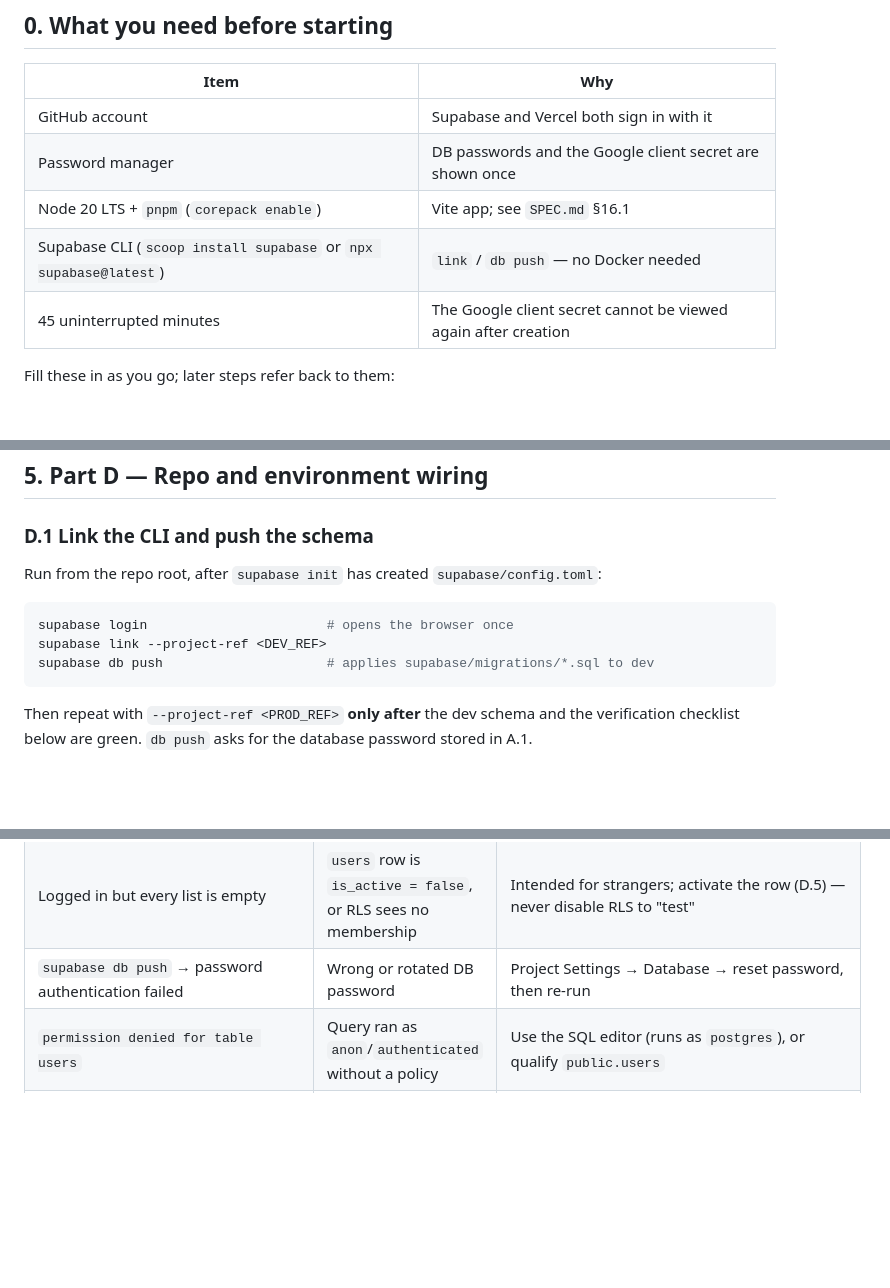
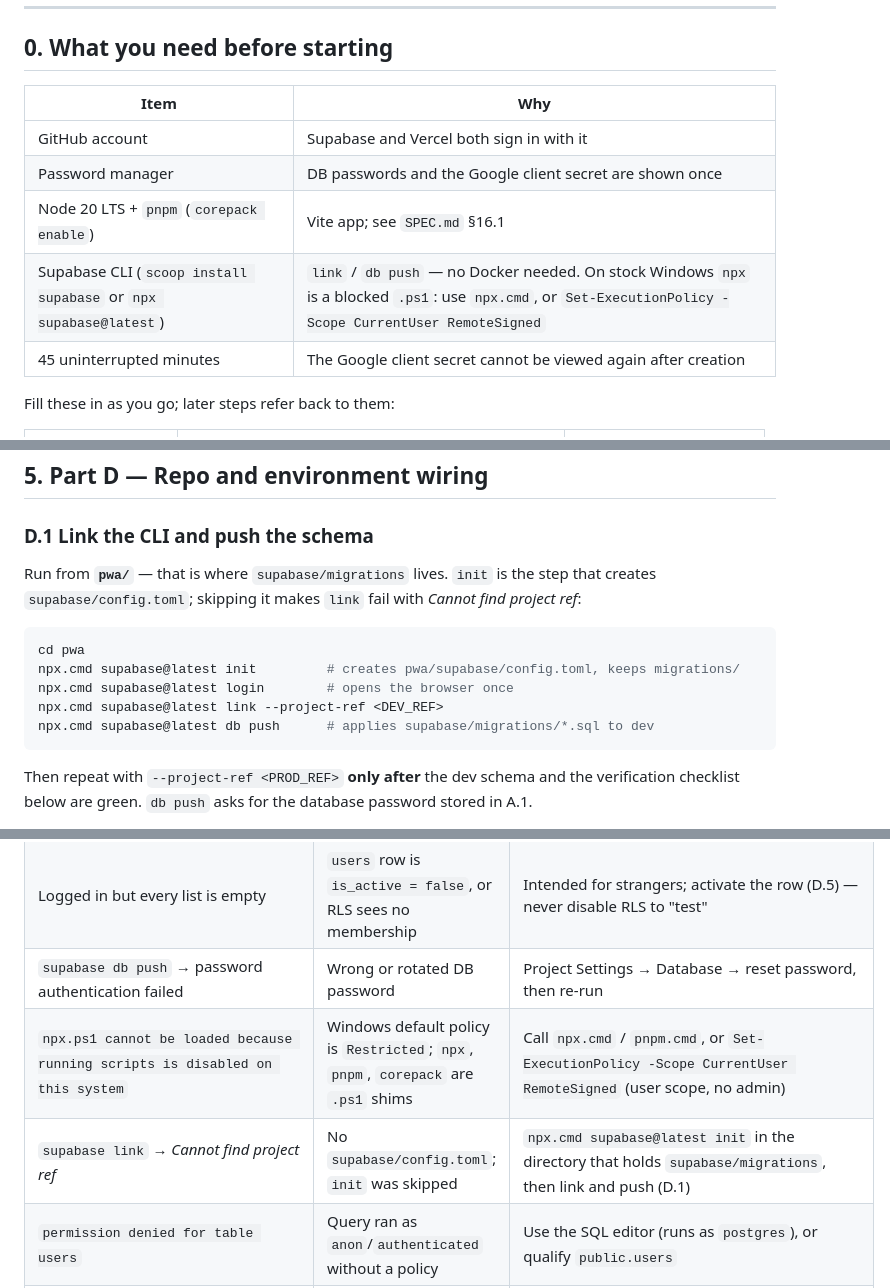
Before and after one commit to WilliamSvens/projektapp, a Markdown page: docs/SETUP.md, 3 parts joined by grey strips. Drawn GitHub-style; blank space fills up the shorter version.

````diff
--- a/docs/SETUP.md
+++ b/docs/SETUP.md
@@ -22,7 +22,7 @@ This guide does **not** author migrations or import data. The old SQLite holds t
 | GitHub account | Supabase and Vercel both sign in with it |
 | Password manager | DB passwords and the Google client secret are shown once |
 | Node 20 LTS + `pnpm` (`corepack enable`) | Vite app; see `SPEC.md` §16.1 |
-| Supabase CLI (`scoop install supabase` or `npx supabase@latest`) | `link` / `db push` — no Docker needed |
+| Supabase CLI (`scoop install supabase` or `npx supabase@latest`) | `link` / `db push` — no Docker needed. On stock Windows `npx` is a blocked `.ps1`: use `npx.cmd`, or `Set-ExecutionPolicy -Scope CurrentUser RemoteSigned` |
 | 45 uninterrupted minutes | The Google client secret cannot be viewed again after creation |
 
 Fill these in as you go; later steps refer back to them:
@@ -245,12 +245,15 @@ empty screen saying `Ditt konto är inte inbjudet. Kontakta William.`
 
 ### D.1 Link the CLI and push the schema
 
-Run from the repo root, after `supabase init` has created `supabase/config.toml`:
+Run from **`pwa/`** — that is where `supabase/migrations` lives. `init` is the step that creates
+`supabase/config.toml`; skipping it makes `link` fail with *Cannot find project ref*:
 
 ```powershell
-supabase login                       # opens the browser once
-supabase link --project-ref <DEV_REF>
-supabase db push                     # applies supabase/migrations/*.sql to dev
+cd pwa
+npx.cmd supabase@latest init         # creates pwa/supabase/config.toml, keeps migrations/
+npx.cmd supabase@latest login        # opens the browser once
+npx.cmd supabase@latest link --project-ref <DEV_REF>
+npx.cmd supabase@latest db push      # applies supabase/migrations/*.sql to dev
 ```
 
 Then repeat with `--project-ref <PROD_REF>` **only after** the dev schema and the verification
@@ -349,6 +352,8 @@ setup rather than discovering it in a basement in November.
 | `google_sub` is null | `openid` scope missing | Add it manually in Data Access (B.3) |
 | Logged in but every list is empty | `users` row is `is_active = false`, or RLS sees no membership | Intended for strangers; activate the row (D.5) — never disable RLS to "test" |
 | `supabase db push` → password authentication failed | Wrong or rotated DB password | Project Settings → Database → reset password, then re-run |
+| `npx.ps1 cannot be loaded because running scripts is disabled on this system` | Windows default policy is `Restricted`; `npx`, `pnpm`, `corepack` are `.ps1` shims | Call `npx.cmd` / `pnpm.cmd`, or `Set-ExecutionPolicy -Scope CurrentUser RemoteSigned` (user scope, no admin) |
+| `supabase link` → *Cannot find project ref* | No `supabase/config.toml`; `init` was skipped | `npx.cmd supabase@latest init` in the directory that holds `supabase/migrations`, then link and push (D.1) |
 | `permission denied for table users` | Query ran as `anon`/`authenticated` without a policy | Use the SQL editor (runs as `postgres`), or qualify `public.users` |
 | Vercel build: `import.meta.env.VITE_SUPABASE_URL is undefined` | Env var set for Production only | Add it to Preview and Development too (D.3) |
 | Email/magic-link login still offered | C.4 not saved | Disable the Email provider and re-test in a private window |
````
Also changed, not shown: pwa/README.md (+13 -2 lines).
